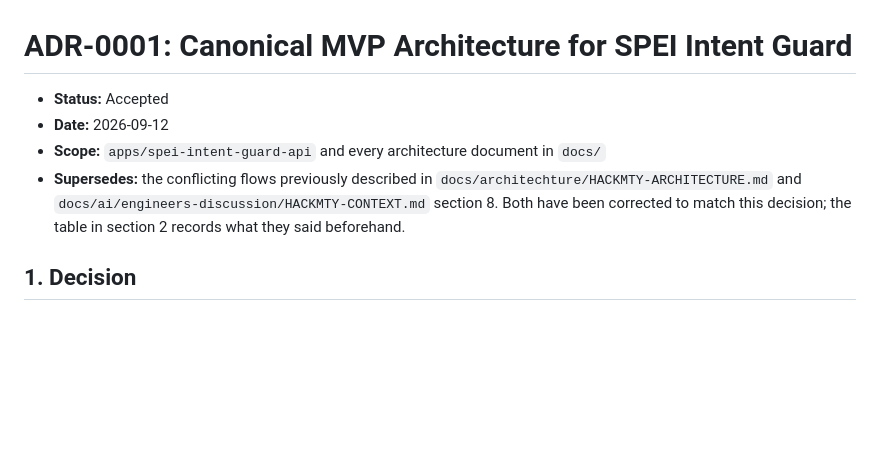
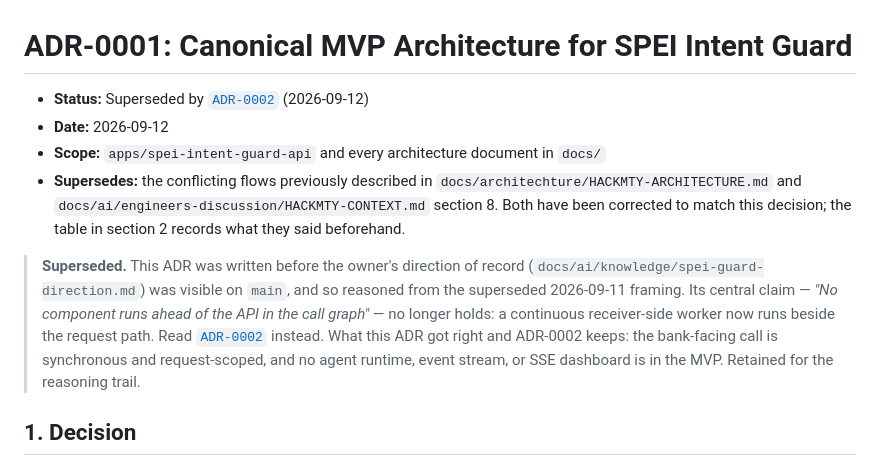
Before and after one commit to ThePaputronics/hackmty-capital-one, a Markdown page: docs/architechture/ADR-0001-canonical-mvp-architecture.md, the part around the change. Drawn GitHub-style; blank space fills up the shorter version.

```diff
--- a/docs/architechture/ADR-0001-canonical-mvp-architecture.md
+++ b/docs/architechture/ADR-0001-canonical-mvp-architecture.md
@@ -1,6 +1,7 @@
 # ADR-0001: Canonical MVP Architecture for SPEI Intent Guard
 
-- **Status:** Accepted
+- **Status:** Superseded by
+  [`ADR-0002`](ADR-0002-bank-integrated-api-and-receiver-worker.md) (2026-09-12)
 - **Date:** 2026-09-12
 - **Scope:** `apps/spei-intent-guard-api` and every architecture document in
   `docs/`
@@ -9,6 +10,16 @@
   `docs/ai/engineers-discussion/HACKMTY-CONTEXT.md` section 8. Both have been
   corrected to match this decision; the table in section 2 records what they
   said beforehand.
+
+> **Superseded.** This ADR was written before the owner's direction of record
+> (`docs/ai/knowledge/spei-guard-direction.md`) was visible on `main`, and so
+> reasoned from the superseded 2026-09-11 framing. Its central claim — *"No
+> component runs ahead of the API in the call graph"* — no longer holds: a
+> continuous receiver-side worker now runs beside the request path. Read
+> [`ADR-0002`](ADR-0002-bank-integrated-api-and-receiver-worker.md) instead.
+> What this ADR got right and ADR-0002 keeps: the bank-facing call is
+> synchronous and request-scoped, and no agent runtime, event stream, or SSE
+> dashboard is in the MVP. Retained for the reasoning trail.
 
 ## 1. Decision
 
```
Also changed, not shown: docs/architechture/ADR-0002-bank-integrated-api-and-receiver-worker.md (added, +210 -0 lines).
